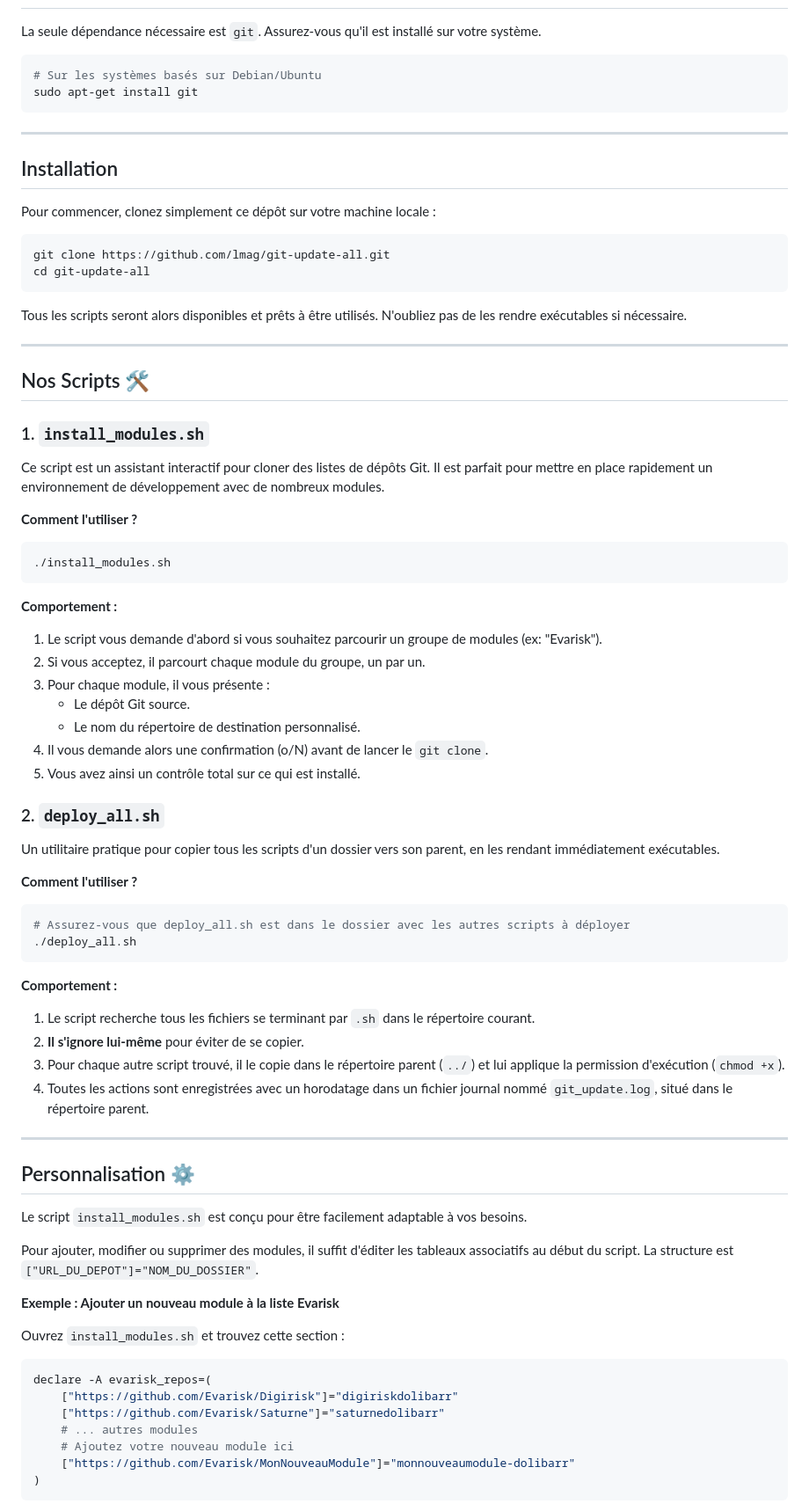
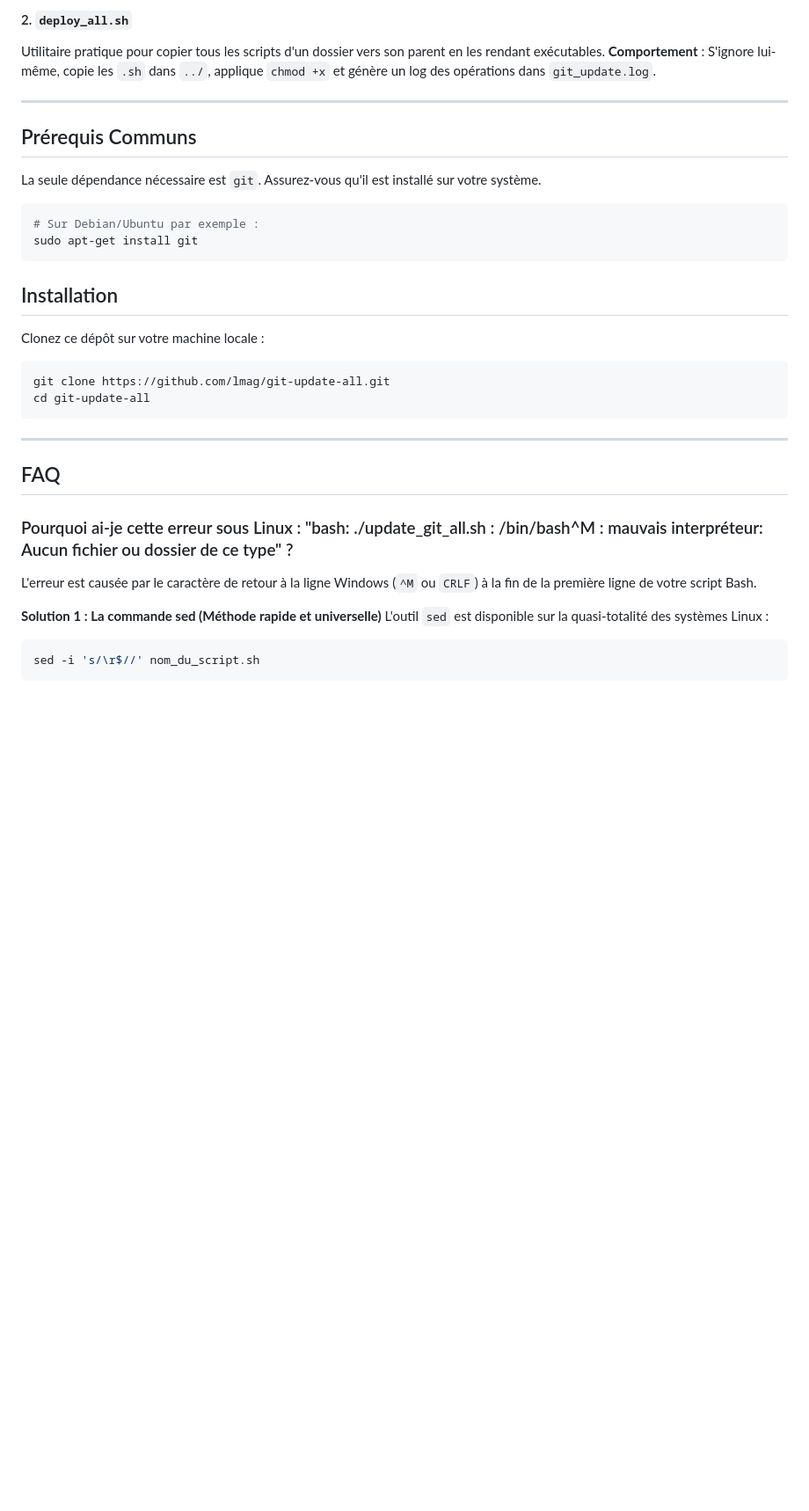
Before and after one commit to lmag/git-update-all, a Markdown page: README.md, the part around one of its changes. Shown at 88% size. Drawn GitHub-style; blank space fills up the shorter version.

````diff
--- a/README.md
+++ b/README.md
@@ -28,85 +71,36 @@ Ces outils ont été conçus pour être interactifs, configurables et fournir de
+#### 2. `deploy_all.sh`
+Utilitaire pratique pour copier tous les scripts d'un dossier vers son parent en les rendant exécutables.
+**Comportement** : S'ignore lui-même, copie les `.sh` dans `../`, applique `chmod +x` et génère un log des opérations dans `git_update.log`.
+
+---
+
+## Prérequis Communs
 
 La seule dépendance nécessaire est `git`. Assurez-vous qu'il est installé sur votre système.
-
 ```sh
-# Sur les systèmes basés sur Debian/Ubuntu
+# Sur Debian/Ubuntu par exemple :
 sudo apt-get install git
 ```
 
------
-
 ## Installation
 
-Pour commencer, clonez simplement ce dépôt sur votre machine locale :
-
+Clonez ce dépôt sur votre machine locale :
 ```sh
 git clone https://github.com/lmag/git-update-all.git
 cd git-update-all
 ```
 
-Tous les scripts seront alors disponibles et prêts à être utilisés. N'oubliez pas de les rendre exécutables si nécessaire.
+---
 
------
+## FAQ
 
-## Nos Scripts 🛠️
+### Pourquoi ai-je cette erreur sous Linux : "bash: ./update_git_all.sh : /bin/bash^M : mauvais interpréteur: Aucun fichier ou dossier de ce type" ?
 
-### 1\. `install_modules.sh`
+L'erreur est causée par le caractère de retour à la ligne Windows (`^M` ou `CRLF`) à la fin de la première ligne de votre script Bash.
 
-Ce script est un assistant interactif pour cloner des listes de dépôts Git. Il est parfait pour mettre en place rapidement un environnement de développement avec de nombreux modules.
-
-**Comment l'utiliser ?**
-
+**Solution 1 : La commande sed (Méthode rapide et universelle)**
+L'outil `sed` est disponible sur la quasi-totalité des systèmes Linux :
 ```sh
-./install_modules.sh
+sed -i 's/\r$//' nom_du_script.sh
 ```
 
-**Comportement :**
-
-1.  Le script vous demande d'abord si vous souhaitez parcourir un groupe de modules (ex: "Evarisk").
-2.  Si vous acceptez, il parcourt chaque module du groupe, un par un.
-3.  Pour chaque module, il vous présente :
-      * Le dépôt Git source.
-      * Le nom du répertoire de destination personnalisé.
-4.  Il vous demande alors une confirmation (o/N) avant de lancer le `git clone`.
-5.  Vous avez ainsi un contrôle total sur ce qui est installé.
-
-### 2\. `deploy_all.sh`
-
-Un utilitaire pratique pour copier tous les scripts d'un dossier vers son parent, en les rendant immédiatement exécutables.
-
-**Comment l'utiliser ?**
-
-```sh
-# Assurez-vous que deploy_all.sh est dans le dossier avec les autres scripts à déployer
-./deploy_all.sh
-```
-
-**Comportement :**
-
-1.  Le script recherche tous les fichiers se terminant par `.sh` dans le répertoire courant.
-2.  **Il s'ignore lui-même** pour éviter de se copier.
-3.  Pour chaque autre script trouvé, il le copie dans le répertoire parent (`../`) et lui applique la permission d'exécution (`chmod +x`).
-4.  Toutes les actions sont enregistrées avec un horodatage dans un fichier journal nommé `git_update.log`, situé dans le répertoire parent.
-
------
-
-## Personnalisation ⚙️
-
-Le script `install_modules.sh` est conçu pour être facilement adaptable à vos besoins.
-
-Pour ajouter, modifier ou supprimer des modules, il suffit d'éditer les tableaux associatifs au début du script. La structure est `["URL_DU_DEPOT"]="NOM_DU_DOSSIER"`.
-
-**Exemple : Ajouter un nouveau module à la liste Evarisk**
-
-Ouvrez `install_modules.sh` et trouvez cette section :
-
-```bash
-declare -A evarisk_repos=(
-    ["https://github.com/Evarisk/Digirisk"]="digiriskdolibarr"
-    ["https://github.com/Evarisk/Saturne"]="saturnedolibarr"
-    # ... autres modules
-    # Ajoutez votre nouveau module ici
-    ["https://github.com/Evarisk/MonNouveauModule"]="monnouveaumodule-dolibarr"
-)
-```
-
````
Also changed, not shown: other parts of README.md (+66 -43 lines).
